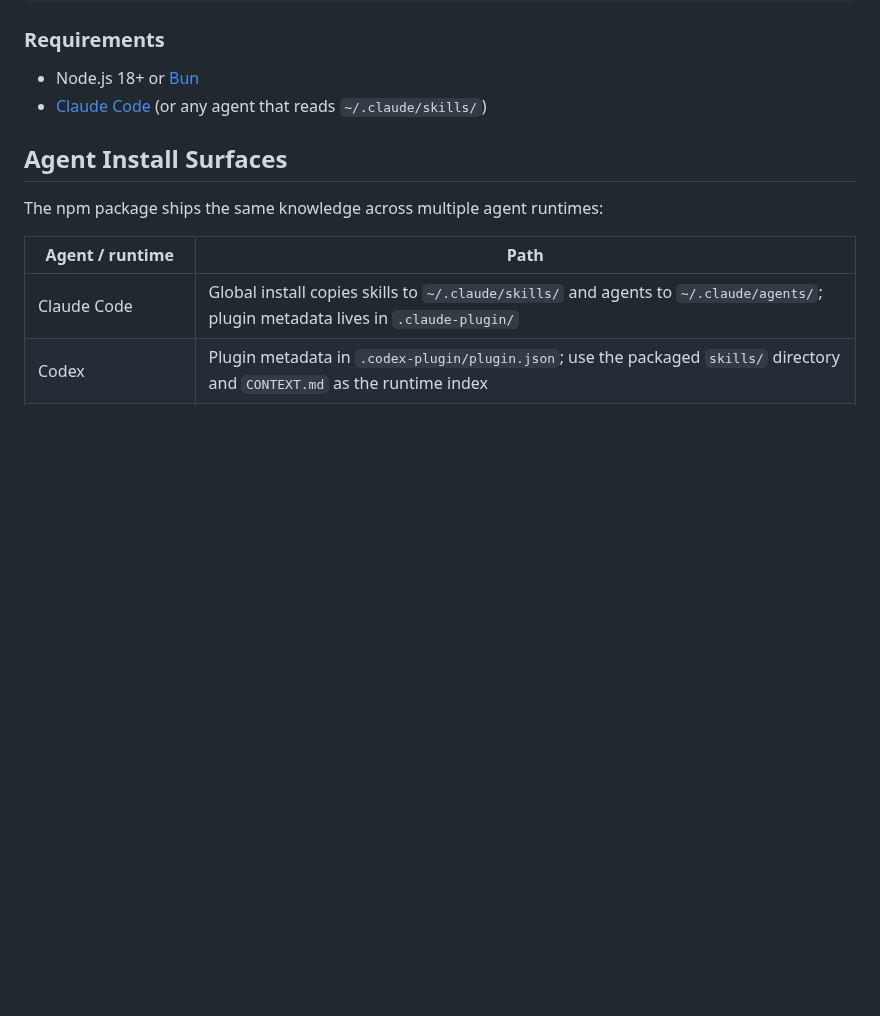
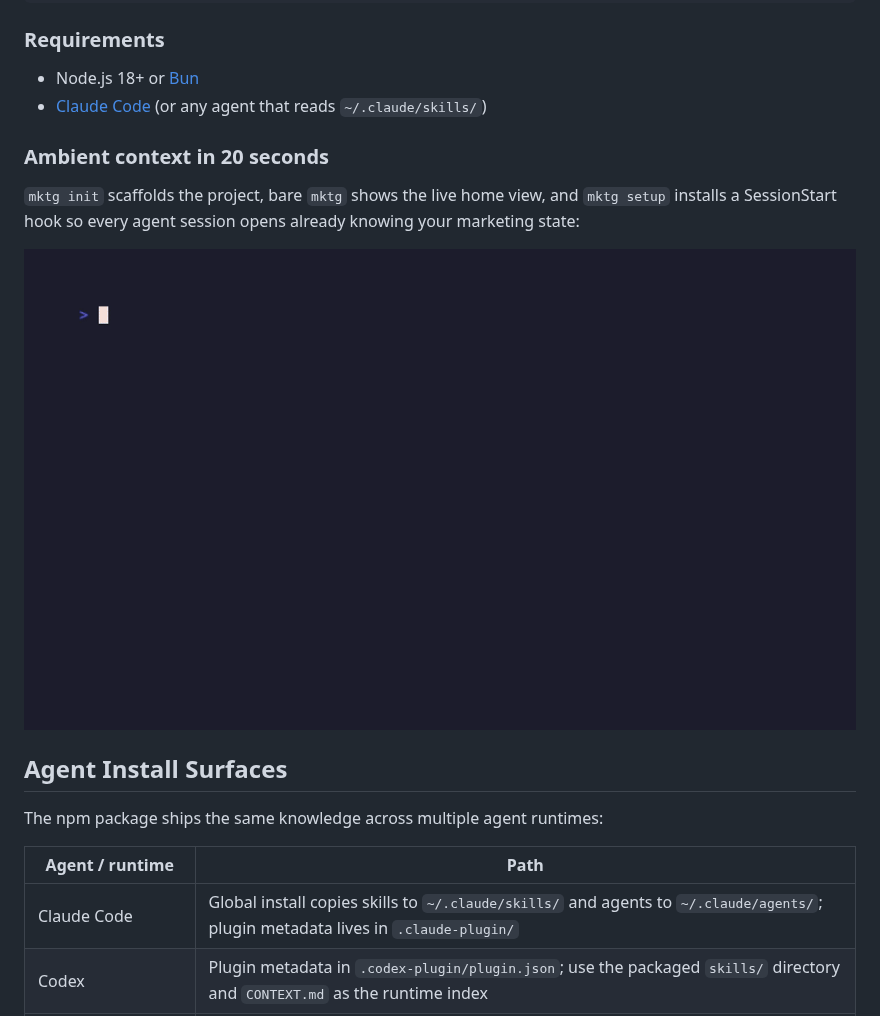
Before and after one commit to MoizIbnYousaf/marketing-cli, a Markdown page: README.md, the part around the change. Drawn GitHub-style; pictures changed too: setup-demo.gif (added); blank space fills up the shorter version.

Commit message:
docs: ambient-context demo GIF (init → home view → setup → hook) in Quick Start
Co-Authored-By: Claude Fable 5 <noreply@anthropic.com>
Claude-Session: https://claude.ai/code/session_0116iYX3GK524GuZJxbsYJ3f

```diff
--- a/README.md
+++ b/README.md
@@ -133,6 +133,12 @@ Want to start there?
 
 - Node.js 18+ or [Bun](https://bun.sh)
 - [Claude Code](https://claude.ai/code) (or any agent that reads `~/.claude/skills/`)
+
+### Ambient context in 20 seconds
+
+`mktg init` scaffolds the project, bare `mktg` shows the live home view, and `mktg setup` installs a SessionStart hook so every agent session opens already knowing your marketing state:
+
+![mktg setup demo](setup-demo.gif)
 
 ## Agent Install Surfaces
 
```
